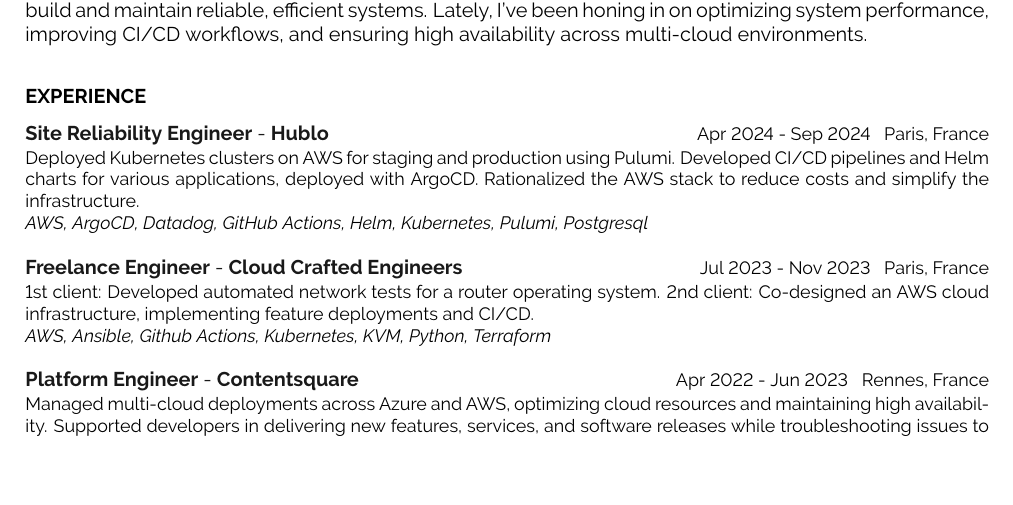
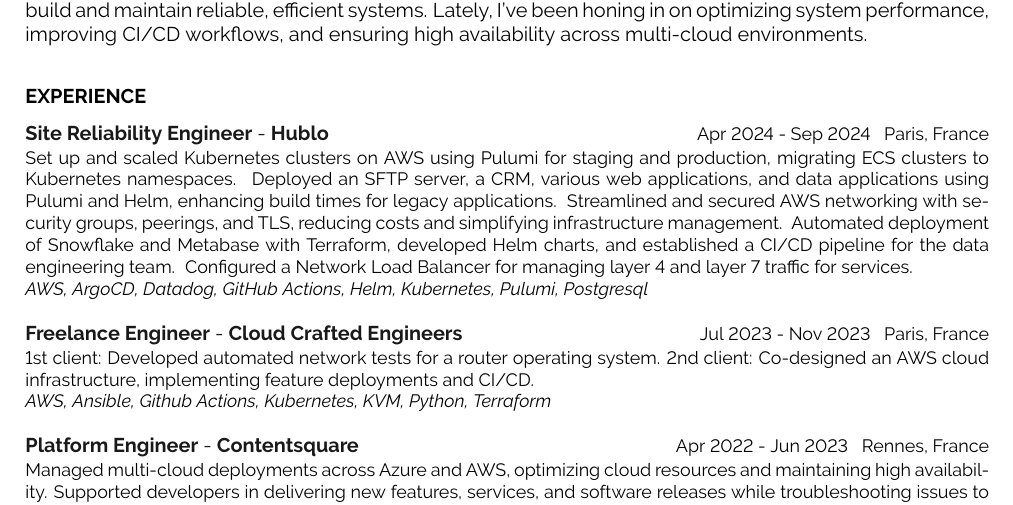
Before and after one commit to Ant0wan/resume, a LaTeX CV (resume.tex): part of the page, cut so that both start at the same text, the shorter picture padded with empty space. Compiled offline with pdfLaTeX.

Commit message:
update(us): format

```diff
--- a/resume.tex
+++ b/resume.tex
@@ -25,9 +25,12 @@
 		{\href{https://www.hublo.com/}{Hublo}}
 		{Site Reliability Engineer}
 		{Paris, France}
-		{Deployed Kubernetes clusters on AWS for staging and production using Pulumi.
-		Developed CI/CD pipelines and Helm charts for various applications, deployed with ArgoCD.
-		Rationalized the AWS stack to reduce costs and simplify the infrastructure.}
+		{Set up and scaled Kubernetes clusters on AWS using Pulumi for staging and production, migrating ECS clusters to Kubernetes namespaces. \
+		Deployed an SFTP server, a CRM, various web applications, and data applications using Pulumi and Helm, enhancing build times for legacy applications. \
+		Streamlined and secured AWS networking with security groups, peerings, and TLS, reducing costs and simplifying infrastructure management. \
+		Automated deployment of Snowflake and Metabase with Terraform, developed Helm charts, and established a CI/CD pipeline for the data engineering team. \
+		Configured a Network Load Balancer for managing layer 4 and layer 7 traffic for services.
+		}
 		{AWS, ArgoCD, Datadog, GitHub Actions, Helm, Kubernetes, Pulumi, Postgresql}
 	\entry
 		{Jul 2023 - Nov 2023}
```
